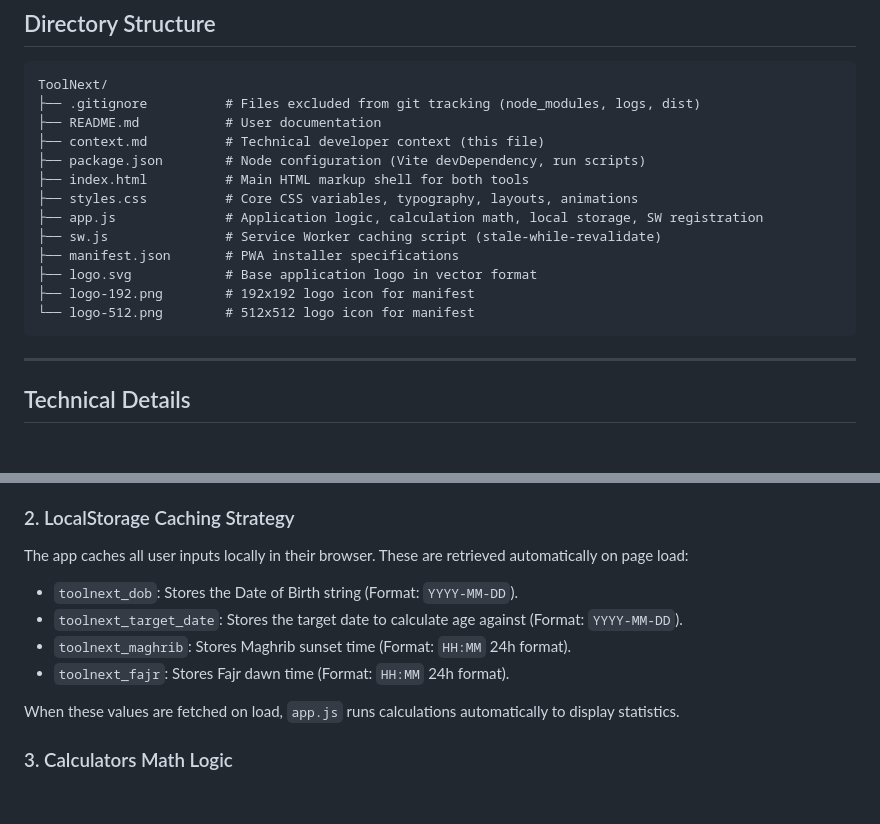
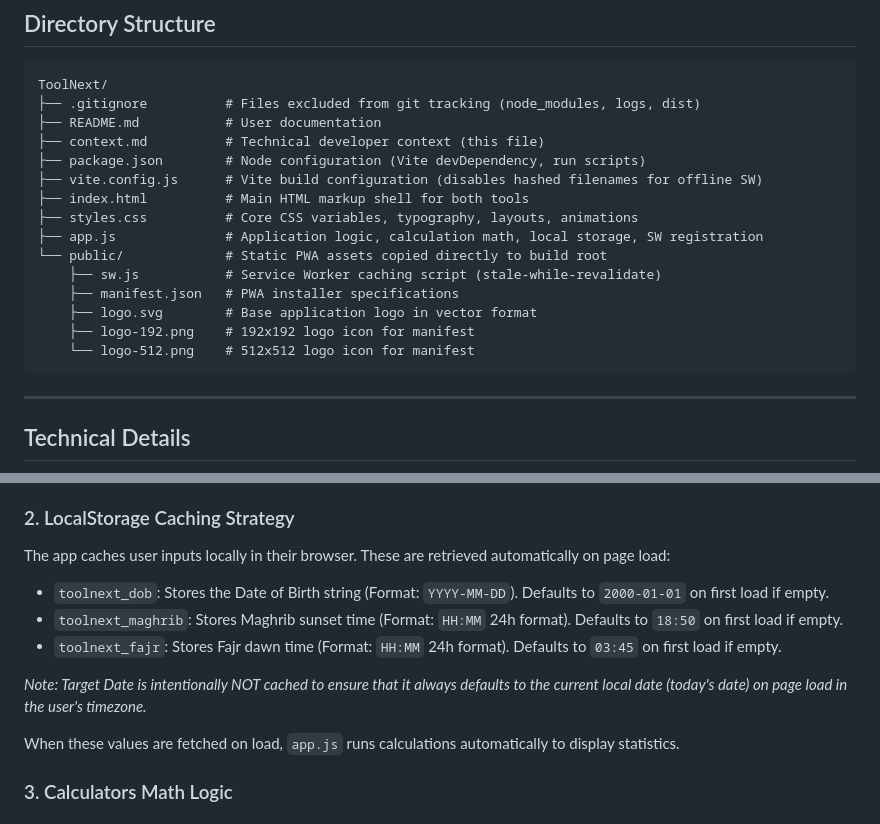
Before and after one commit to mewhotheboss/toolNext-pwa, a Markdown page: context.md, 2 parts joined by grey strips. Drawn GitHub-style; blank space fills up the shorter version.

Commit message:
Docs: Update context.md directory tree and localStorage details

````diff
--- a/context.md
+++ b/context.md
@@ -12,14 +12,16 @@ ToolNext/
 ├── README.md           # User documentation
 ├── context.md          # Technical developer context (this file)
 ├── package.json        # Node configuration (Vite devDependency, run scripts)
+├── vite.config.js      # Vite build configuration (disables hashed filenames for offline SW)
 ├── index.html          # Main HTML markup shell for both tools
 ├── styles.css          # Core CSS variables, typography, layouts, animations
 ├── app.js              # Application logic, calculation math, local storage, SW registration
-├── sw.js               # Service Worker caching script (stale-while-revalidate)
-├── manifest.json       # PWA installer specifications
-├── logo.svg            # Base application logo in vector format
-├── logo-192.png        # 192x192 logo icon for manifest
-└── logo-512.png        # 512x512 logo icon for manifest
+└── public/             # Static PWA assets copied directly to build root
+    ├── sw.js           # Service Worker caching script (stale-while-revalidate)
+    ├── manifest.json   # PWA installer specifications
+    ├── logo.svg        # Base application logo in vector format
+    ├── logo-192.png    # 192x192 logo icon for manifest
+    └── logo-512.png    # 512x512 logo icon for manifest
 ```
 
 ---
@@ -31,11 +33,12 @@ ToolNext/
 - **Manifest (`manifest.json`)**: Configured with `display: "standalone"`, `orientation: "portrait-primary"`, and a deep color scheme (`#0a0b1e` theme color) to fit natively on mobile screens when installed.
 
 ### 2. LocalStorage Caching Strategy
-The app caches all user inputs locally in their browser. These are retrieved automatically on page load:
-- `toolnext_dob`: Stores the Date of Birth string (Format: `YYYY-MM-DD`).
-- `toolnext_target_date`: Stores the target date to calculate age against (Format: `YYYY-MM-DD`).
-- `toolnext_maghrib`: Stores Maghrib sunset time (Format: `HH:MM` 24h format).
-- `toolnext_fajr`: Stores Fajr dawn time (Format: `HH:MM` 24h format).
+The app caches user inputs locally in their browser. These are retrieved automatically on page load:
+- `toolnext_dob`: Stores the Date of Birth string (Format: `YYYY-MM-DD`). Defaults to `2000-01-01` on first load if empty.
+- `toolnext_maghrib`: Stores Maghrib sunset time (Format: `HH:MM` 24h format). Defaults to `18:50` on first load if empty.
+- `toolnext_fajr`: Stores Fajr dawn time (Format: `HH:MM` 24h format). Defaults to `03:45` on first load if empty.
+
+*Note: Target Date is intentionally NOT cached to ensure that it always defaults to the current local date (today's date) on page load in the user's timezone.*
 
 When these values are fetched on load, `app.js` runs calculations automatically to display statistics.
 
````
